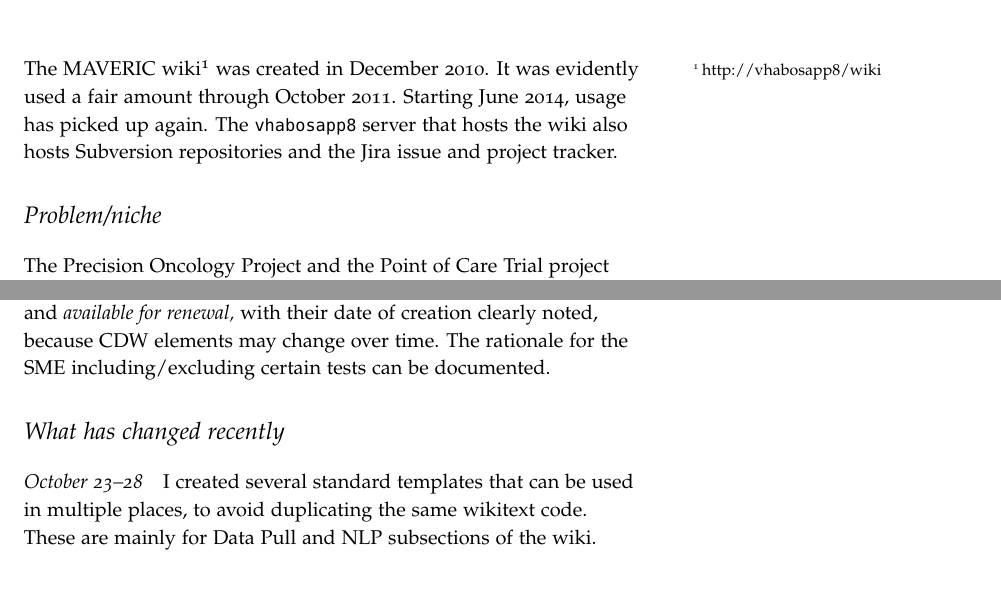
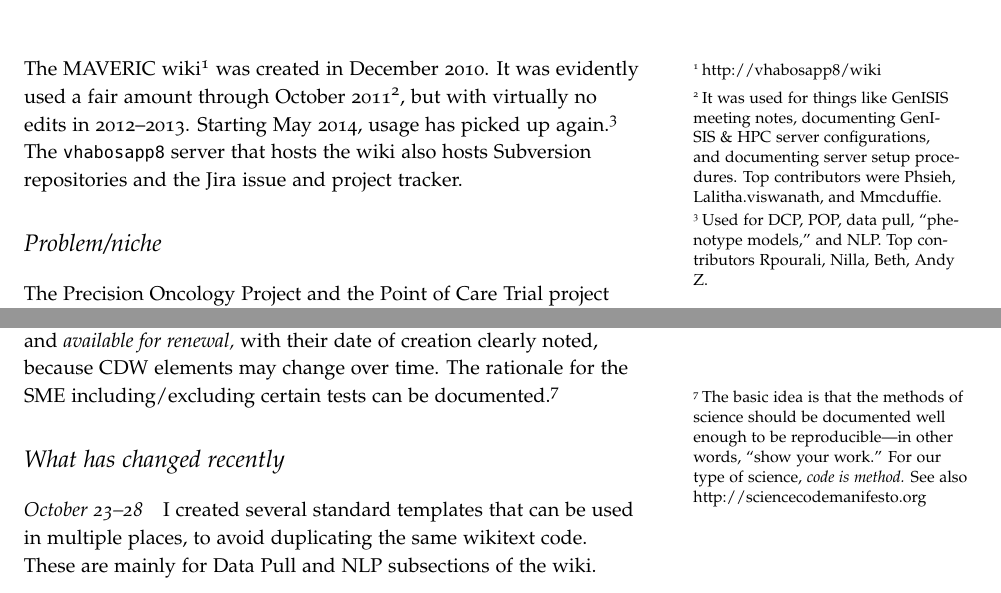
Before and after one commit to zimolzak/phenotype-library-design, a LaTeX document (wiki.tex): two parts of page 1 of 2, joined at a grey line, cut so that both start at the same text. Compiled offline with pdfLaTeX.

Commit message:
mostly more intro parag details

```diff
--- a/wiki.tex
+++ b/wiki.tex
@@ -11,7 +11,13 @@
 
 The MAVERIC wiki\footnote{http://vhabosapp8/wiki} was created in
 December 2010. It was evidently used a fair amount through October
-2011. Starting June 2014, usage has picked up again. The
+2011\footnote{It was used for things like GenISIS meeting notes,
+  documenting GenISIS \& HPC server configurations, and documenting
+  server setup procedures. Top contributors were Phsieh,
+  Lalitha.viswanath, and Mmcduffie.}, but with virtually no edits in
+2012--2013. Starting May 2014, usage has picked up
+again.\footnote{Used for DCP, POP, data pull, ``phenotype models,''
+  and NLP. Top contributors Rpourali, Nilla, Beth, Andy Z.} The
 \texttt{vhabosapp8} server that hosts the wiki also hosts Subversion
 repositories and the Jira issue and project tracker.
 
@@ -43,9 +49,10 @@ a library, for the purposes of other projects; \emph{available for
 extractor) clearly noted; and \emph{available for renewal,} with their
 date of creation clearly noted, because CDW elements may change over
 time. The rationale for the SME including/excluding certain tests can
-be documented.
-
-% left off here
+be documented.\footnote{The basic idea is that the methods of science
+  should be documented well enough to be reproducible---in other
+  words, ``show your work.'' For our type of science, \emph{code is
+    method.} See also http://sciencecodemanifesto.org}
 
 \section{What has changed recently}
 
```
Also changed, not shown: wiki.tex (2 more changed lines).
